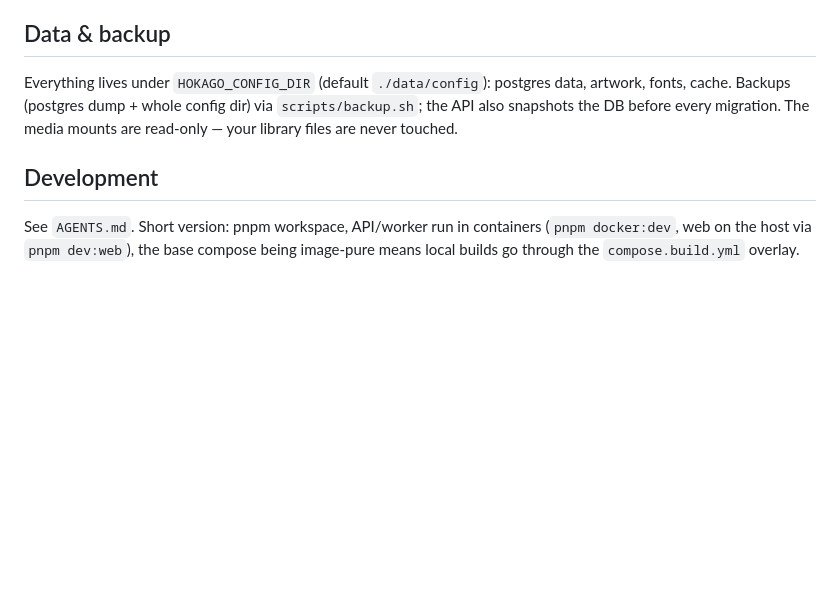
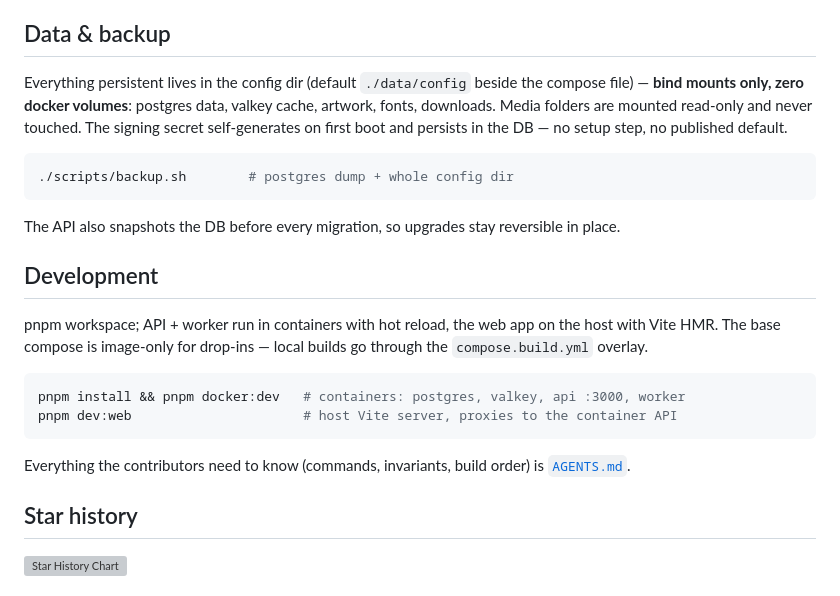
Before and after one commit to rishabhroyy/hokago, a Markdown page: README.md, the part around one of its changes. Drawn GitHub-style; blank space fills up the shorter version; grey boxes are pictures that could not be loaded.

````diff
--- a/README.md
+++ b/README.md
@@ -67,13 +86,32 @@ same version.
 
 ## Data & backup
 
-Everything lives under `HOKAGO_CONFIG_DIR` (default `./data/config`): postgres data, artwork,
-fonts, cache. Backups (postgres dump + whole config dir) via `scripts/backup.sh`; the API also snapshots
-the DB before every migration. The media mounts are read-only — your library files are never
-touched.
+Everything persistent lives in the config dir (default `./data/config` beside the compose file) — **bind mounts only, zero docker volumes**: postgres data, valkey cache, artwork, fonts, downloads. Media folders are mounted read-only and never touched. The signing secret self-generates on first boot and persists in the DB — no setup step, no published default.
+
+```bash
+./scripts/backup.sh        # postgres dump + whole config dir
+```
+
+The API also snapshots the DB before every migration, so upgrades stay reversible in place.
 
 ## Development
 
-See `AGENTS.md`. Short version: pnpm workspace, API/worker run in containers (`pnpm docker:dev`,
-web on the host via `pnpm dev:web`), the base compose being image-pure means local builds go
-through the `compose.build.yml` overlay.
+pnpm workspace; API + worker run in containers with hot reload, the web app on the host with Vite HMR. The base compose is image-only for drop-ins — local builds go through the `compose.build.yml` overlay.
+
+```bash
+pnpm install && pnpm docker:dev   # containers: postgres, valkey, api :3000, worker
+pnpm dev:web                      # host Vite server, proxies to the container API
+```
+
+Everything the contributors need to know (commands, invariants, build order) is [`AGENTS.md`](AGENTS.md).
+
+## Star history
+
+<a href="https://star-history.com/#rishabhroyy/hokago&type=date&legend=top-left">
+ <picture>
+   <source media="(prefers-color-scheme: dark)" srcset="https://api.star-history.com/svg?repos=rishabhroyy/hokago&type=date&theme=dark" />
+   <source media="(prefers-color-scheme: light)" srcset="https://api.star-history.com/svg?repos=rishabhroyy/hokago&type=date" />
+   <img alt="Star History Chart" src="https://api.star-history.com/svg?repos=rishabhroyy/hokago&type=date" width="100%" />
+ </picture>
+</a>
+
````
Also changed, not shown: other parts of README.md (+65 -41 lines).
